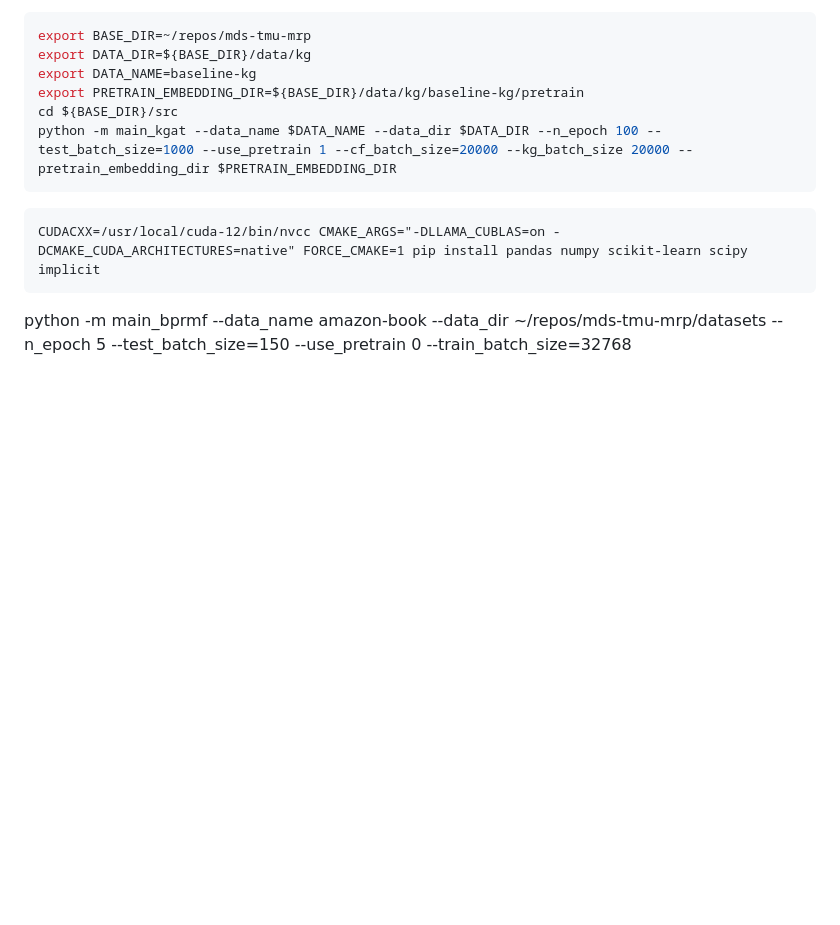
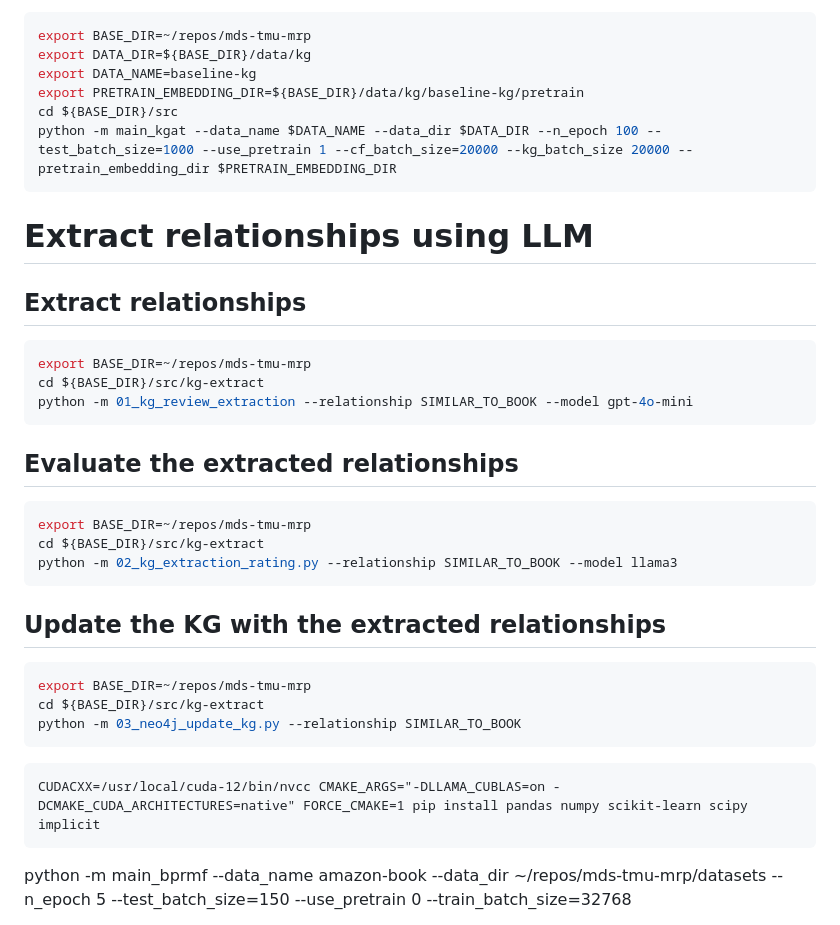
Before and after one commit to carteakey/LAKR, a Markdown page: README.md, the part around the change. Drawn GitHub-style; blank space fills up the shorter version.

Commit message:
feat: Extract and evaluate relationships using LLM model

````diff
--- a/README.md
+++ b/README.md
@@ -155,6 +155,31 @@ python -m main_kgat --data_name $DATA_NAME --data_dir $DATA_DIR --n_epoch 100 --
 
 
 
+# Extract relationships using LLM
+
+## Extract relationships
+```bash
+export BASE_DIR=~/repos/mds-tmu-mrp
+cd ${BASE_DIR}/src/kg-extract
+python -m 01_kg_review_extraction --relationship SIMILAR_TO_BOOK --model gpt-4o-mini
+```
+
+## Evaluate the extracted relationships
+```bash
+export BASE_DIR=~/repos/mds-tmu-mrp
+cd ${BASE_DIR}/src/kg-extract
+python -m 02_kg_extraction_rating.py --relationship SIMILAR_TO_BOOK --model llama3
+```
+
+## Update the KG with the extracted relationships
+```bash
+export BASE_DIR=~/repos/mds-tmu-mrp
+cd ${BASE_DIR}/src/kg-extract
+python -m 03_neo4j_update_kg.py --relationship SIMILAR_TO_BOOK
+```
+
+
+
 
 
 
````
